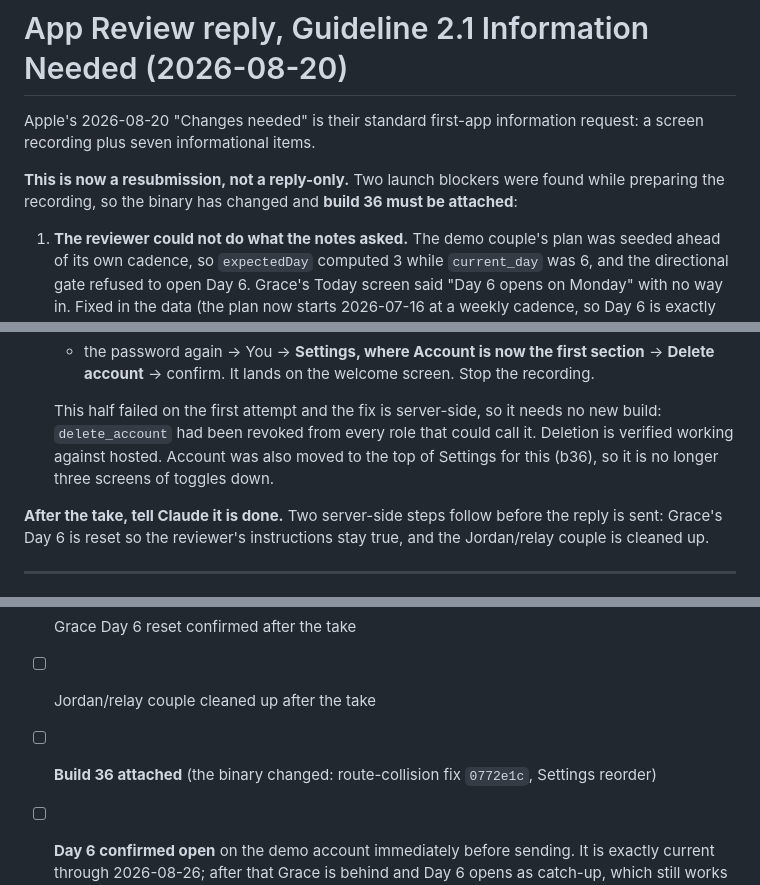
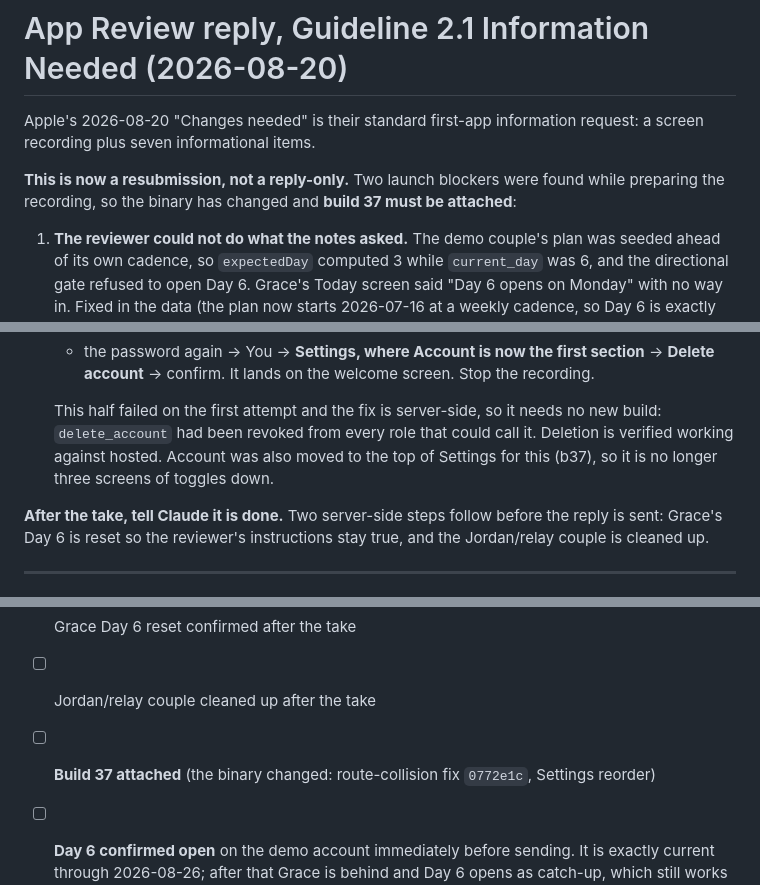
Before and after one commit to ChristianMangwanda/Pamwe, a Markdown page: docs/app-review-reply.md, 3 parts joined by grey strips. Drawn GitHub-style.

Commit message:
Build 37 is the one to attach
Co-Authored-By: Claude Fable 5 <noreply@anthropic.com>

```diff
--- a/docs/app-review-reply.md
+++ b/docs/app-review-reply.md
@@ -4,7 +4,7 @@ Apple's 2026-08-20 "Changes needed" is their standard first-app information
 request: a screen recording plus seven informational items.
 
 **This is now a resubmission, not a reply-only.** Two launch blockers were
-found while preparing the recording, so the binary has changed and **build 36
+found while preparing the recording, so the binary has changed and **build 37
 must be attached**:
 
 1. **The reviewer could not do what the notes asked.** The demo couple's plan
@@ -89,7 +89,7 @@ between takes, which takes seconds but must happen.
     This half failed on the first attempt and the fix is server-side, so it
     needs no new build: `delete_account` had been revoked from every role that
     could call it. Deletion is verified working against hosted. Account was
-    also moved to the top of Settings for this (b36), so it is no longer three
+    also moved to the top of Settings for this (b37), so it is no longer three
     screens of toggles down.
 
 **After the take, tell Claude it is done.** Two server-side steps follow
@@ -197,7 +197,7 @@ instructions stay true, and the Jordan/relay couple is cleaned up.
 - [ ] Part B pasted and sent
 - [ ] Grace Day 6 reset confirmed after the take
 - [ ] Jordan/relay couple cleaned up after the take
-- [ ] **Build 36 attached** (the binary changed: route-collision fix `0772e1c`, Settings reorder)
+- [ ] **Build 37 attached** (the binary changed: route-collision fix `0772e1c`, Settings reorder)
 - [ ] **Day 6 confirmed open** on the demo account immediately before sending.
       It is exactly current through 2026-08-26; after that Grace is behind and
       Day 6 opens as catch-up, which still works but reads differently. To make
```
